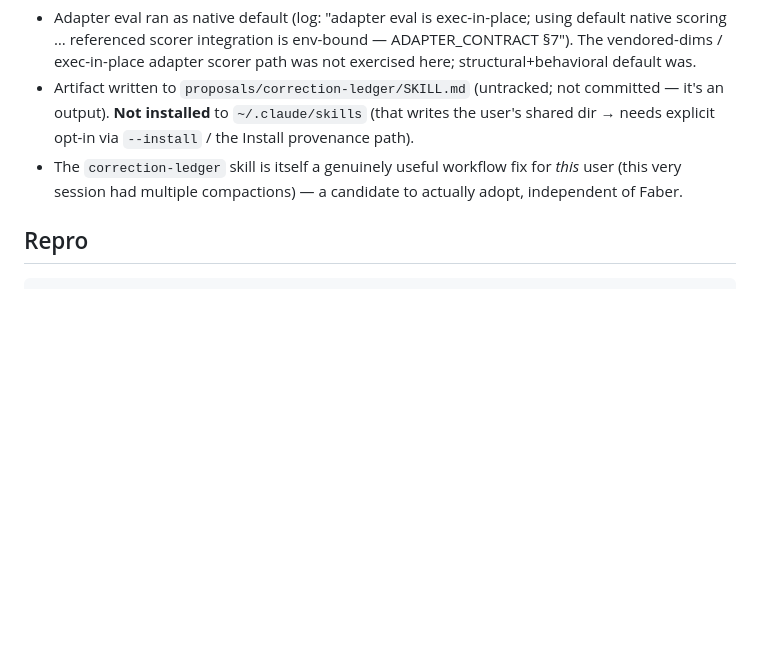
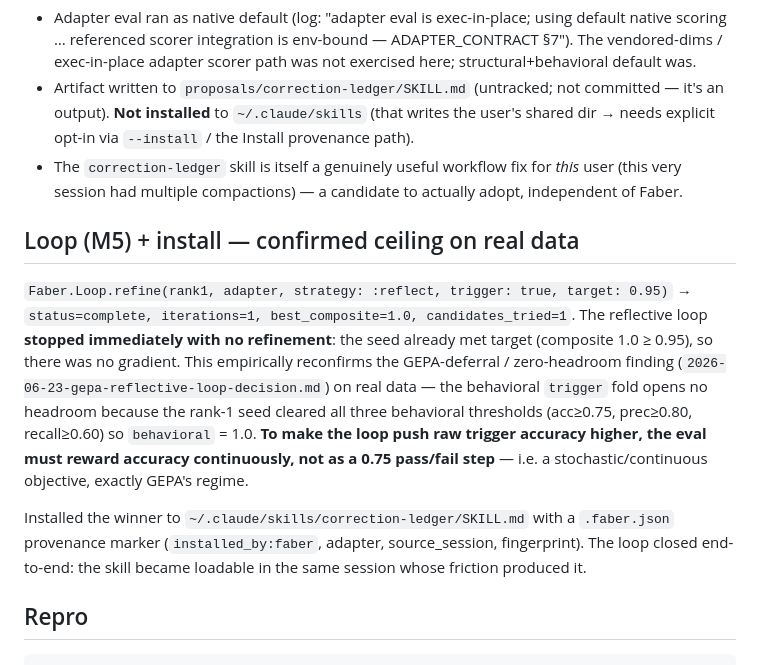
Before and after one commit to oliver-kriska/faber, a Markdown page: .claude/research/2026-06-26-dogfood-real-friction-correction-ledger.md, the part around the change. Rendered like a GitHub page; blank space fills up the shorter version.

Commit message:
docs(research): loop+install dogfood result — ceiling confirmed on real data
Faber.Loop.refine (reflect + trigger) on the rank-1 real session completed
in 1 iteration with no refinement (seed composite 1.0 ≥ 0.95 target) —
empirically reconfirming the zero-headroom / GEPA-deferral finding on live
data. Installed the skill to ~/.claude/skills/correction-ledger with a
.faber.json provenance marker; the loop closed end-to-end (skill is now
loadable in the session that produced the friction).

Co-Authored-By: Claude Opus 4.8 (1M context) <noreply@anthropic.com>

````diff
--- a/.claude/research/2026-06-26-dogfood-real-friction-correction-ledger.md
+++ b/.claude/research/2026-06-26-dogfood-real-friction-correction-ledger.md
@@ -54,6 +54,22 @@ Why this is a strong result:
 - The `correction-ledger` skill is itself a genuinely useful workflow fix for *this* user (this very
   session had multiple compactions) — a candidate to actually adopt, independent of Faber.
 
+## Loop (M5) + install — confirmed ceiling on real data
+
+`Faber.Loop.refine(rank1, adapter, strategy: :reflect, trigger: true, target: 0.95)` →
+`status=complete, iterations=1, best_composite=1.0, candidates_tried=1`. The reflective loop
+**stopped immediately with no refinement**: the seed already met target (composite 1.0 ≥ 0.95), so
+there was no gradient. This empirically reconfirms the GEPA-deferral / zero-headroom finding
+(`2026-06-23-gepa-reflective-loop-decision.md`) on real data — the behavioral `trigger` fold opens
+no headroom because the rank-1 seed cleared all three behavioral thresholds (acc≥0.75, prec≥0.80,
+recall≥0.60) so `behavioral` = 1.0. **To make the loop push raw trigger accuracy higher, the eval
+must reward accuracy continuously, not as a 0.75 pass/fail step** — i.e. a stochastic/continuous
+objective, exactly GEPA's regime.
+
+Installed the winner to `~/.claude/skills/correction-ledger/SKILL.md` with a `.faber.json`
+provenance marker (`installed_by:faber`, adapter, source_session, fingerprint). The loop closed
+end-to-end: the skill became loadable in the same session whose friction produced it.
+
 ## Repro
 
 ```sh
````
